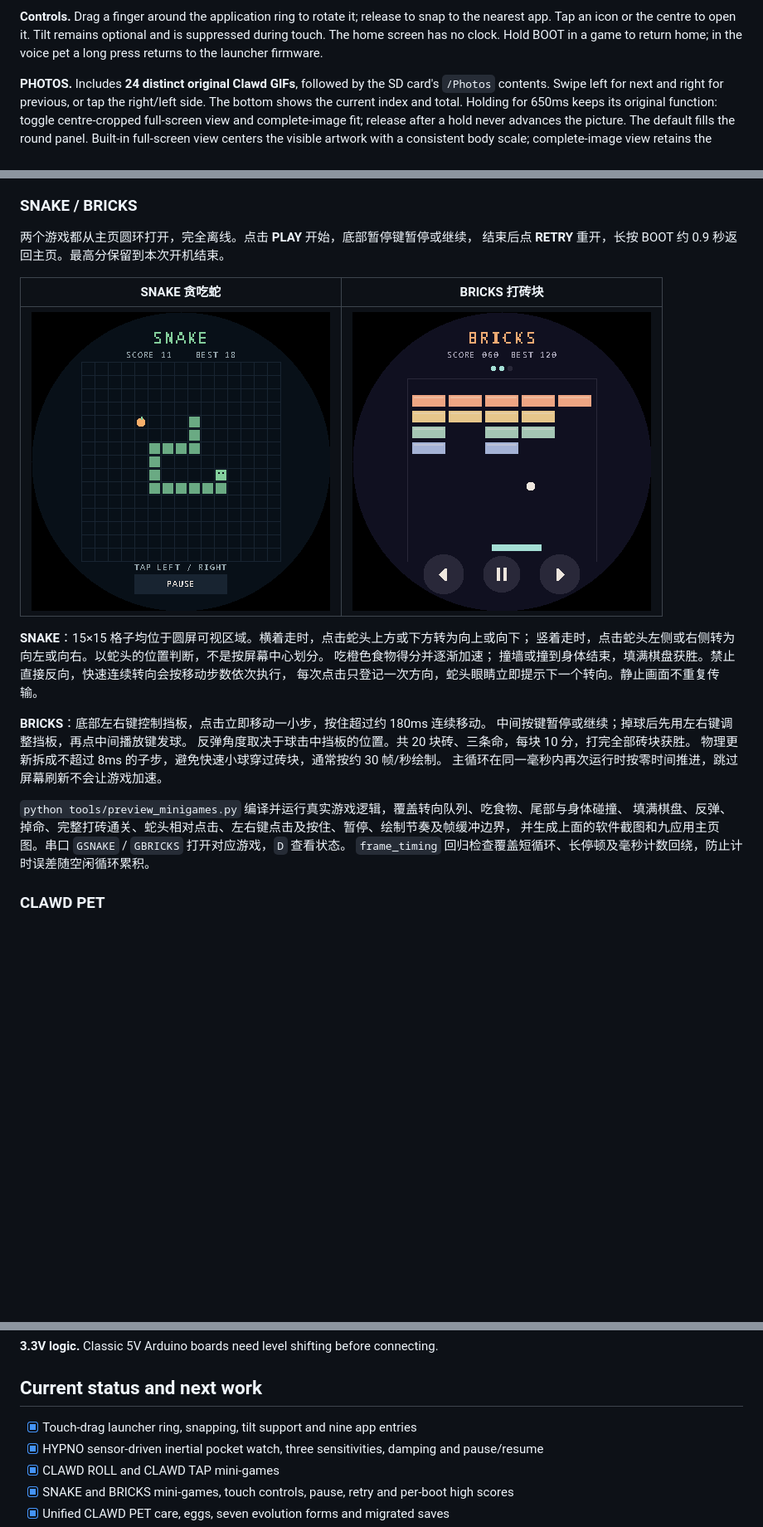
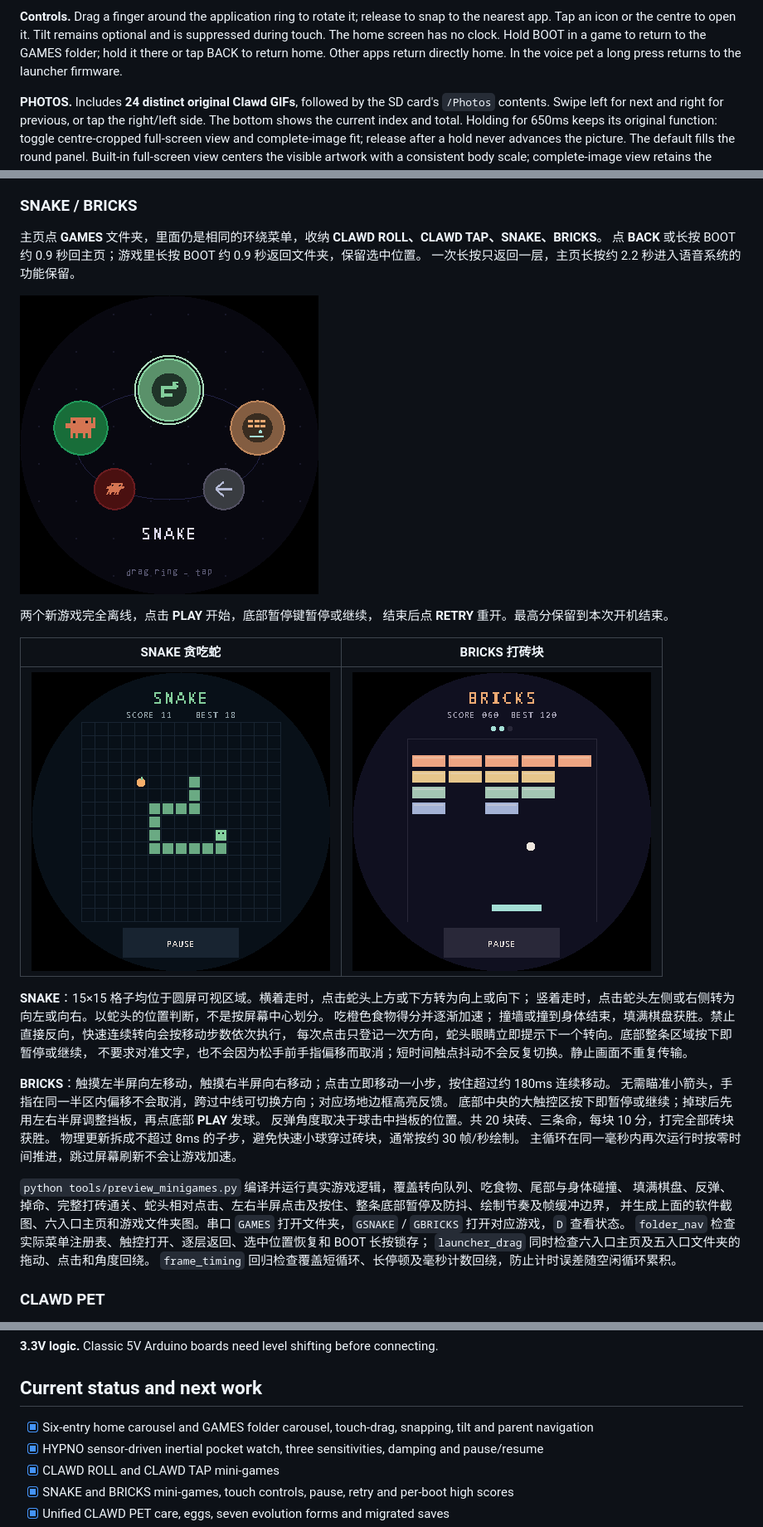
Before and after one commit to yahoofunny/esp32-badge, a Markdown page: README.md, 3 parts joined by grey strips. Shown: that part at 83% size. GitHub-like rendering; pictures changed too: docs/images/bricks.png, docs/images/games-folder.png (added), docs/images/snake.png; blank space fills up the shorter version.

Commit message:
feat: group mini-games in a carousel folder and enlarge touch controls

```diff
--- a/README.md
+++ b/README.md
@@ -342,7 +345,8 @@ USB 插入后会自动给主板供电；插线时 PWR 的关机请求无法切
 **Controls.** Drag a finger around the application ring to rotate it; release to snap
 to the nearest app. Tap an icon or the centre to open it. Tilt remains optional and
 is suppressed during touch. The home screen has no clock. Hold BOOT in a game to
-return home; in the voice pet a long press returns to the launcher firmware.
+return to the GAMES folder; hold it there or tap BACK to return home. Other apps
+return directly home. In the voice pet a long press returns to the launcher firmware.
 
 **PHOTOS.** Includes **24 distinct original Clawd GIFs**, followed by the SD card's
 `/Photos` contents. Swipe left for next and right for previous, or tap the right/left
@@ -464,8 +468,14 @@ paths and both ends of the drawing cost are covered.
 
 ### SNAKE / BRICKS
 
-两个游戏都从主页圆环打开，完全离线。点击 **PLAY** 开始，底部暂停键暂停或继续，
-结束后点 **RETRY** 重开，长按 BOOT 约 0.9 秒返回主页。最高分保留到本次开机结束。
+主页点 **GAMES** 文件夹，里面仍是相同的环绕菜单，收纳 **CLAWD ROLL、CLAWD TAP、SNAKE、BRICKS**。
+点 **BACK** 或长按 BOOT 约 0.9 秒回主页；游戏里长按 BOOT 约 0.9 秒返回文件夹，保留选中位置。
+一次长按只返回一层，主页长按约 2.2 秒进入语音系统的功能保留。
+
+![GAMES 文件夹圆环，实际 C++ 软件渲染](docs/images/games-folder.png)
+
+两个新游戏完全离线，点击 **PLAY** 开始，底部暂停键暂停或继续，
+结束后点 **RETRY** 重开。最高分保留到本次开机结束。
 
 | SNAKE 贪吃蛇 | BRICKS 打砖块 |
 |---|---|
@@ -475,17 +485,21 @@ paths and both ends of the drawing cost are covered.
 竖着走时，点击蛇头左侧或右侧转为向左或向右。以蛇头的位置判断，不是按屏幕中心划分。
 吃橙色食物得分并逐渐加速；
 撞墙或撞到身体结束，填满棋盘获胜。禁止直接反向，快速连续转向会按移动步数依次执行，
-每次点击只登记一次方向，蛇头眼睛立即提示下一个转向。静止画面不重复传输。
+每次点击只登记一次方向，蛇头眼睛立即提示下一个转向。底部整条区域按下即暂停或继续，
+不要求对准文字，也不会因为松手前手指偏移而取消；短时间触点抖动不会反复切换。静止画面不重复传输。
 
-**BRICKS**：底部左右键控制挡板，点击立即移动一小步，按住超过约 180ms 连续移动。
-中间按键暂停或继续；掉球后先用左右键调整挡板，再点中间播放键发球。
+**BRICKS**：触摸左半屏向左移动，触摸右半屏向右移动；点击立即移动一小步，按住超过约 180ms 连续移动。
+无需瞄准小箭头，手指在同一半区内偏移不会取消，跨过中线可切换方向；对应场地边框高亮反馈。
+底部中央的大触控区按下即暂停或继续；掉球后先用左右半屏调整挡板，再点底部 **PLAY** 发球。
 反弹角度取决于球击中挡板的位置。共 20 块砖、三条命，每块 10 分，打完全部砖块获胜。
 物理更新拆成不超过 8ms 的子步，避免快速小球穿过砖块，通常按约 30 帧/秒绘制。
 主循环在同一毫秒内再次运行时按零时间推进，跳过屏幕刷新不会让游戏加速。
 
 `python tools/preview_minigames.py` 编译并运行真实游戏逻辑，覆盖转向队列、吃食物、尾部与身体碰撞、
-填满棋盘、反弹、掉命、完整打砖通关、蛇头相对点击、左右键点击及按住、暂停、绘制节奏及帧缓冲边界，
-并生成上面的软件截图和九应用主页图。串口 `GSNAKE` / `GBRICKS` 打开对应游戏，`D` 查看状态。
+填满棋盘、反弹、掉命、完整打砖通关、蛇头相对点击、左右半屏点击及按住、整条底部暂停及防抖、绘制节奏及帧缓冲边界，
+并生成上面的软件截图、六入口主页和游戏文件夹图。串口 `GAMES` 打开文件夹，`GSNAKE` / `GBRICKS` 打开对应游戏，`D` 查看状态。
+`folder_nav` 检查实际菜单注册表、触控打开、逐层返回、选中位置恢复和 BOOT 长按锁存；
+`launcher_drag` 同时检查六入口主页及五入口文件夹的拖动、点击和角度回绕。
 `frame_timing` 回归检查覆盖短循环、长停顿及毫秒计数回绕，防止计时误差随空闲循环累积。
 
 ### CLAWD PET
@@ -753,7 +767,7 @@ header. Details in [docs/hardware.md](docs/hardware.md).
 
 ## Current status and next work
 
-- [x] Touch-drag launcher ring, snapping, tilt support and nine app entries
+- [x] Six-entry home carousel and GAMES folder carousel, touch-drag, snapping, tilt and parent navigation
 - [x] HYPNO sensor-driven inertial pocket watch, three sensitivities, damping and pause/resume
 - [x] CLAWD ROLL and CLAWD TAP mini-games
 - [x] SNAKE and BRICKS mini-games, touch controls, pause, retry and per-boot high scores
```
Also changed, not shown: other parts of README.md (+8 -5 lines), docs/images/launcher.png, 14 other files.
